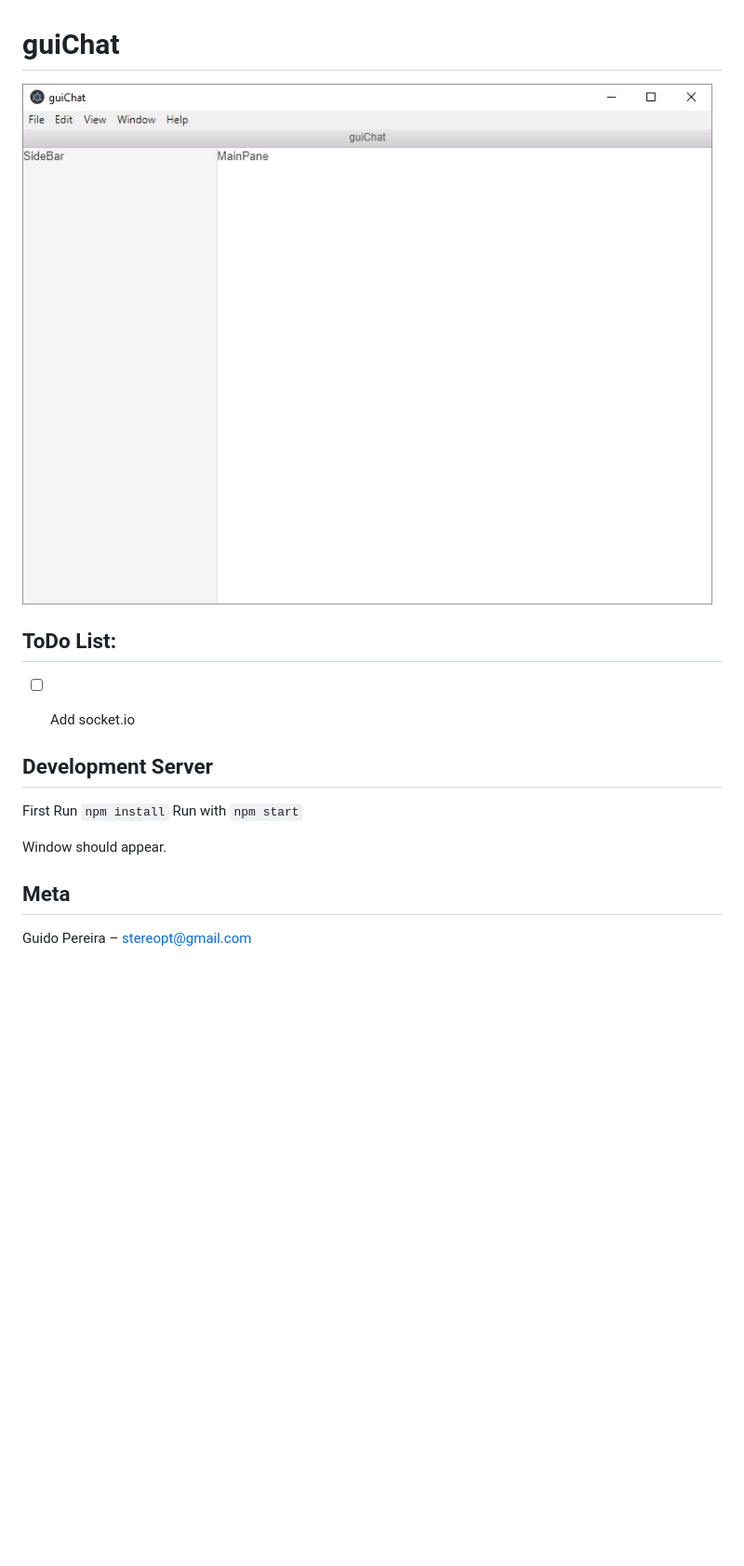
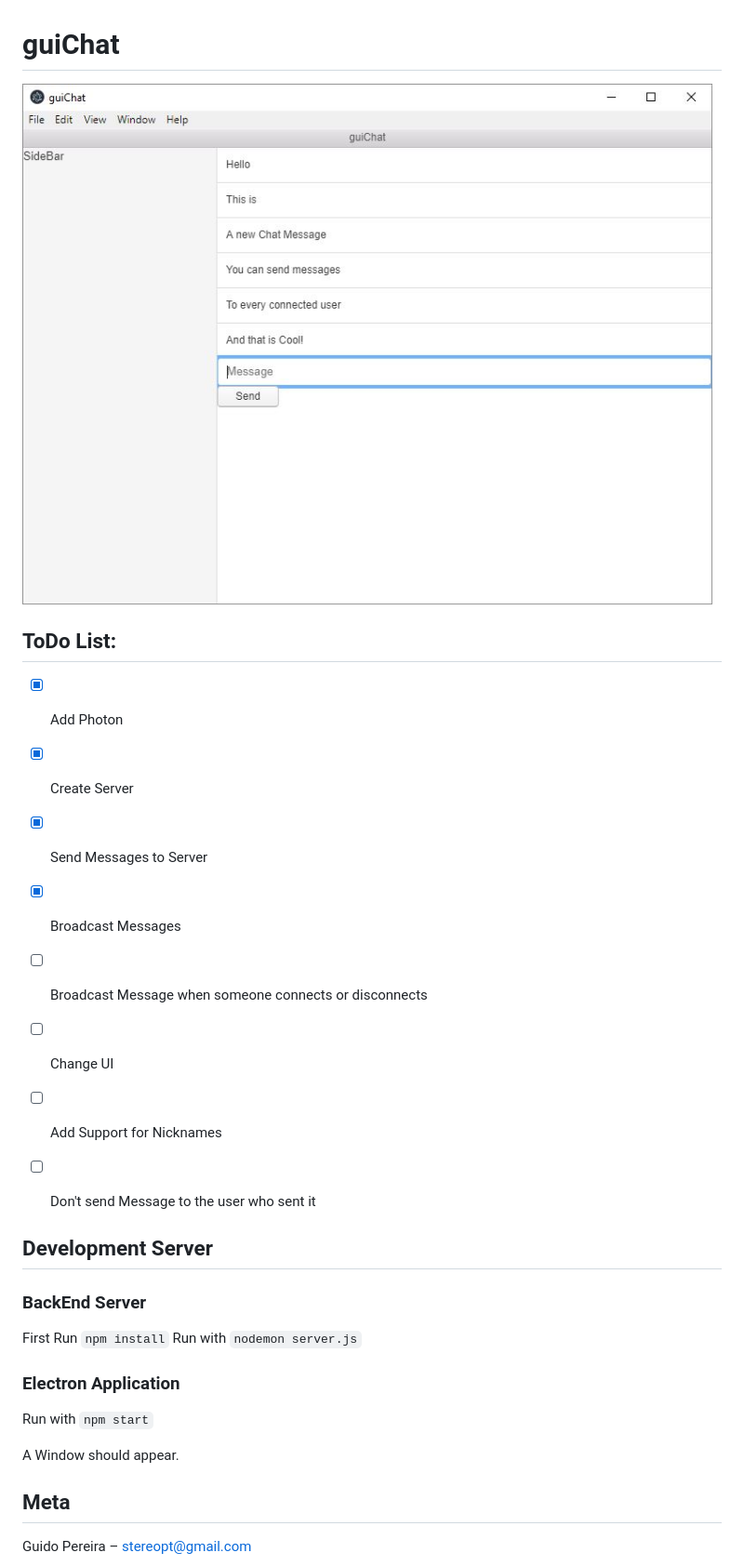
Before and after one commit to StereoPT/guiChat, a Markdown page: README.md, the part around the change. Shown: that part at 93% size. Drawn GitHub-style; pictures changed too: screens/guiChat_002.jpg (added); blank space fills up the shorter version.

Commit message:
Started Chat Application

```diff
--- a/README.md
+++ b/README.md
@@ -1,19 +1,33 @@
 # guiChat
 
-![guiChat](https://raw.githubusercontent.com/StereoPT/guiChat/master/screens/guiChat_001.jpg)
+![guiChat](https://raw.githubusercontent.com/StereoPT/guiChat/master/screens/guiChat_002.jpg)
 
 
 ## ToDo List:
 
-- [ ] Add socket.io
+- [x] Add Photon
+- [x] Create Server
+- [x] Send Messages to Server
+- [x] Broadcast Messages
+- [ ] Broadcast Message when someone connects or disconnects
+- [ ] Change UI
+- [ ] Add Support for Nicknames
+- [ ] Don't send Message to the user who sent it
 
 
 ## Development Server
 
+### BackEnd Server
+
 First Run `npm install`
+Run with `nodemon server.js`
+
+
+### Electron Application
+
 Run with `npm start`
 
-Window should appear.
+A Window should appear.
 
 
 ## Meta
```
Also changed, not shown: 7 other files.
